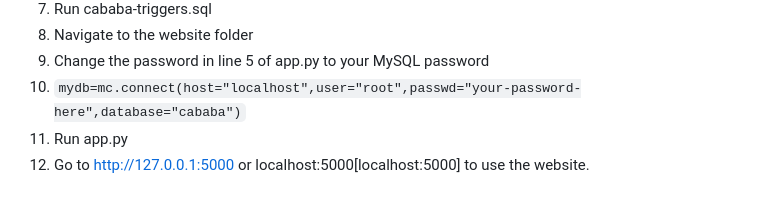
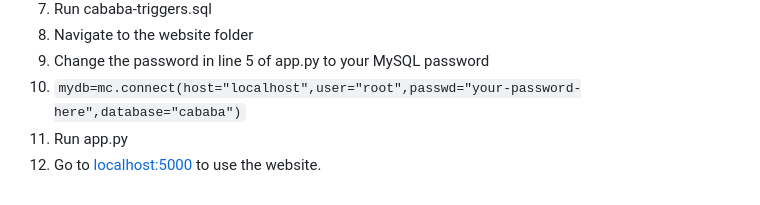
Before and after one commit to cation03/cababa-cab-booking-website, a Markdown page: README.md, the part around the change. Drawn GitHub-style.

```diff
--- a/README.md
+++ b/README.md
@@ -73,4 +73,4 @@
 9. Change the password in line 5 of app.py to your MySQL password
 10. `mydb=mc.connect(host="localhost",user="root",passwd="your-password-here",database="cababa")`
 11. Run app.py
-12. Go to http://127.0.0.1:5000 or localhost:5000[localhost:5000] to use the website.
+12. Go to [localhost:5000](localhost:5000) to use the website.
```
